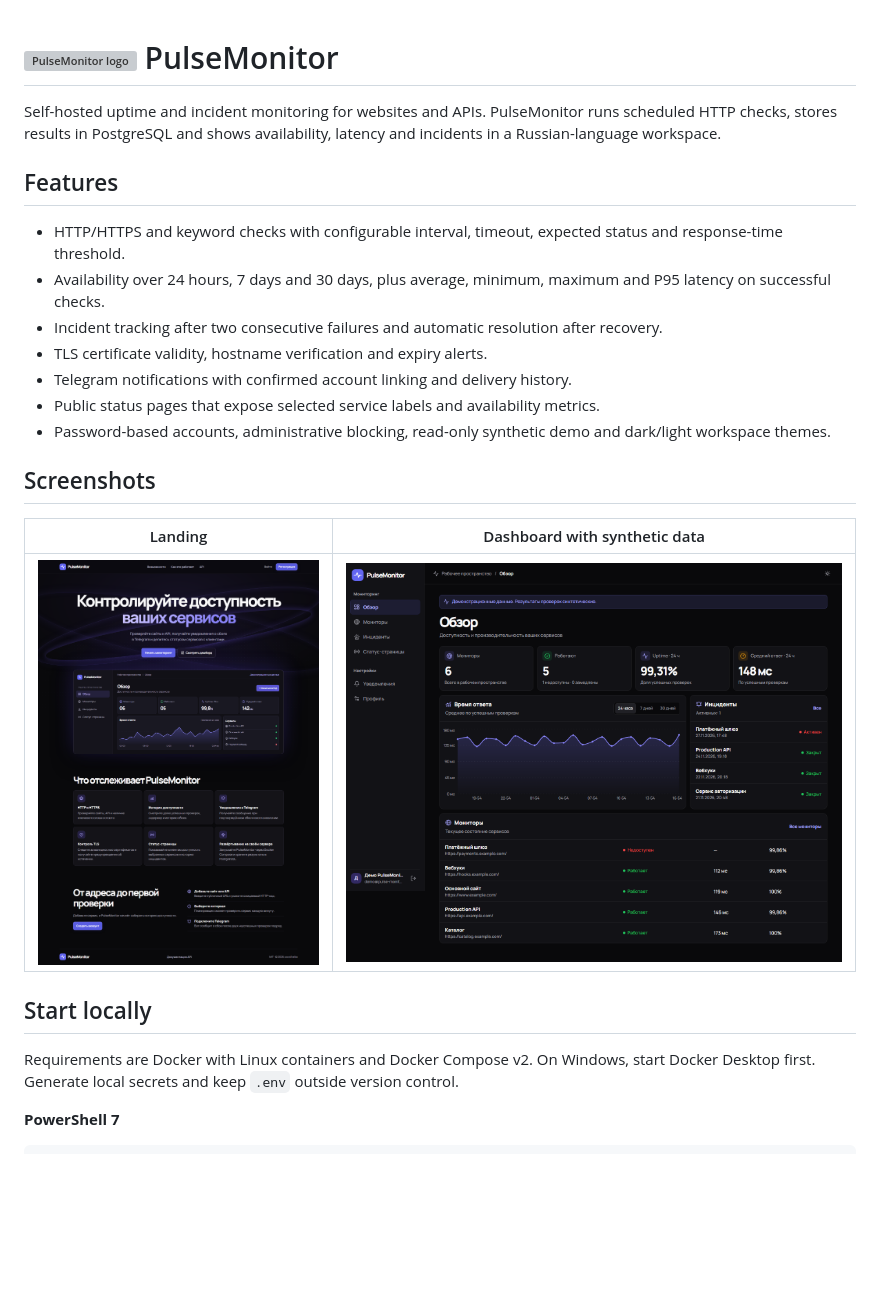
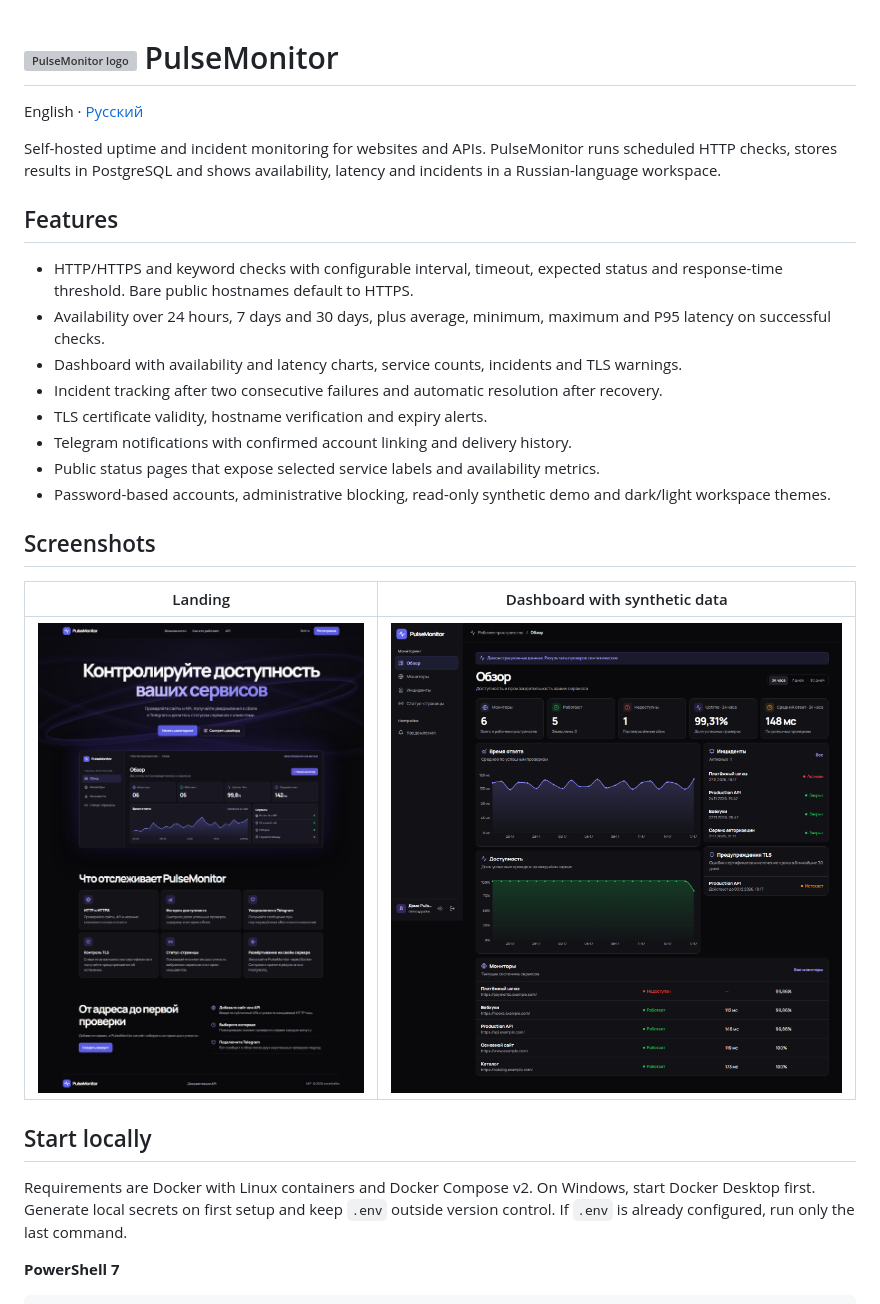
Before and after one commit to zxcst1ralka/pulse-monitor, a Markdown page: README.md, the part around the change. Drawn GitHub-style; pictures changed too: docs/screenshots/dashboard.png; blank space fills up the shorter version; grey boxes are pictures that could not be loaded.

Commit message:
Add Russian README and complete MVP dashboard checks

```diff
--- a/README.md
+++ b/README.md
@@ -1,11 +1,14 @@
 # ![PulseMonitor logo](frontend/public/pulse.svg) PulseMonitor
+
+English · [Русский](README.ru.md)
 
 Self-hosted uptime and incident monitoring for websites and APIs. PulseMonitor runs scheduled HTTP checks, stores results in PostgreSQL and shows availability, latency and incidents in a Russian-language workspace.
 
 ## Features
 
-- HTTP/HTTPS and keyword checks with configurable interval, timeout, expected status and response-time threshold.
+- HTTP/HTTPS and keyword checks with configurable interval, timeout, expected status and response-time threshold. Bare public hostnames default to HTTPS.
 - Availability over 24 hours, 7 days and 30 days, plus average, minimum, maximum and P95 latency on successful checks.
+- Dashboard with availability and latency charts, service counts, incidents and TLS warnings.
 - Incident tracking after two consecutive failures and automatic resolution after recovery.
 - TLS certificate validity, hostname verification and expiry alerts.
 - Telegram notifications with confirmed account linking and delivery history.
@@ -20,7 +23,7 @@ Self-hosted uptime and incident monitoring for websites and APIs. PulseMonitor r
 
 ## Start locally
 
-Requirements are Docker with Linux containers and Docker Compose v2. On Windows, start Docker Desktop first. Generate local secrets and keep `.env` outside version control.
+Requirements are Docker with Linux containers and Docker Compose v2. On Windows, start Docker Desktop first. Generate local secrets on first setup and keep `.env` outside version control. If `.env` is already configured, run only the last command.
 
 **PowerShell 7**
 
```
Also changed, not shown: README.ru.md (added, +135 -0 lines), 11 other files.
